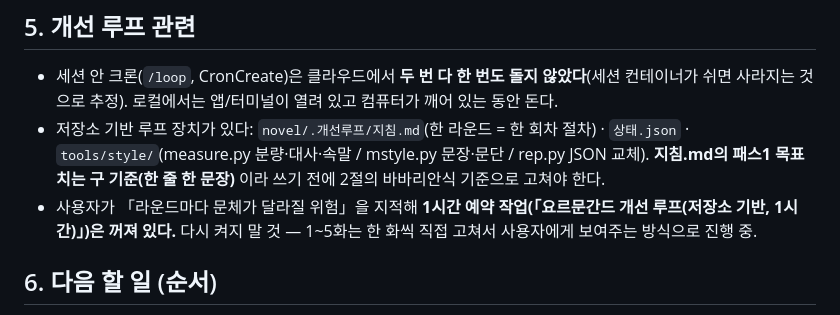
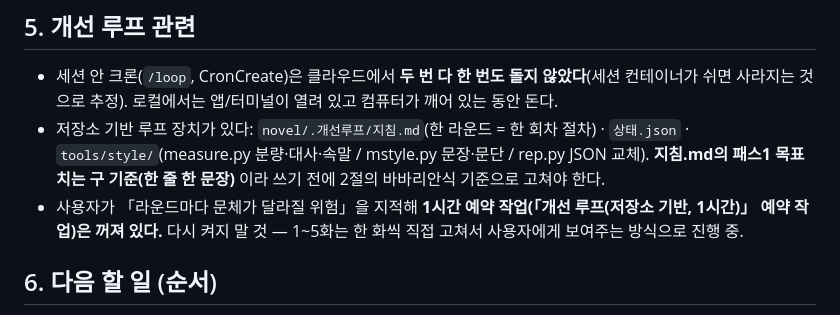
Before and after one commit to Baaek/web1, a Markdown page: novel/집필세션-인계.md, the part around the change. Rendered like a GitHub page.

Commit message:
인계 문서: 금칙어 표기 제거
Co-Authored-By: Claude Opus 5.5 <noreply@anthropic.com>
Claude-Session: https://claude.ai/code/session_01TuJzFd6sek63XAkdJhJM3D

```diff
--- a/novel/집필세션-인계.md
+++ b/novel/집필세션-인계.md
@@ -76,7 +76,7 @@ python3 tools/canon-check.py          # 0건 확인
 
 - 세션 안 크론(`/loop`, CronCreate)은 클라우드에서 **두 번 다 한 번도 돌지 않았다**(세션 컨테이너가 쉬면 사라지는 것으로 추정). 로컬에서는 앱/터미널이 열려 있고 컴퓨터가 깨어 있는 동안 돈다.
 - 저장소 기반 루프 장치가 있다: `novel/.개선루프/지침.md`(한 라운드 = 한 회차 절차) · `상태.json` · `tools/style/`(measure.py 분량·대사·속말 / mstyle.py 문장·문단 / rep.py JSON 교체). **지침.md의 패스1 목표치는 구 기준(한 줄 한 문장)** 이라 쓰기 전에 2절의 바바리안식 기준으로 고쳐야 한다.
-- 사용자가 「라운드마다 문체가 달라질 위험」을 지적해 **1시간 예약 작업(「요르문간드 개선 루프(저장소 기반, 1시간)」)은 꺼져 있다.** 다시 켜지 말 것 — 1~5화는 한 화씩 직접 고쳐서 사용자에게 보여주는 방식으로 진행 중.
+- 사용자가 「라운드마다 문체가 달라질 위험」을 지적해 **1시간 예약 작업(「개선 루프(저장소 기반, 1시간)」 예약 작업)은 꺼져 있다.** 다시 켜지 말 것 — 1~5화는 한 화씩 직접 고쳐서 사용자에게 보여주는 방식으로 진행 중.
 
 ## 6. 다음 할 일 (순서)
 
```
